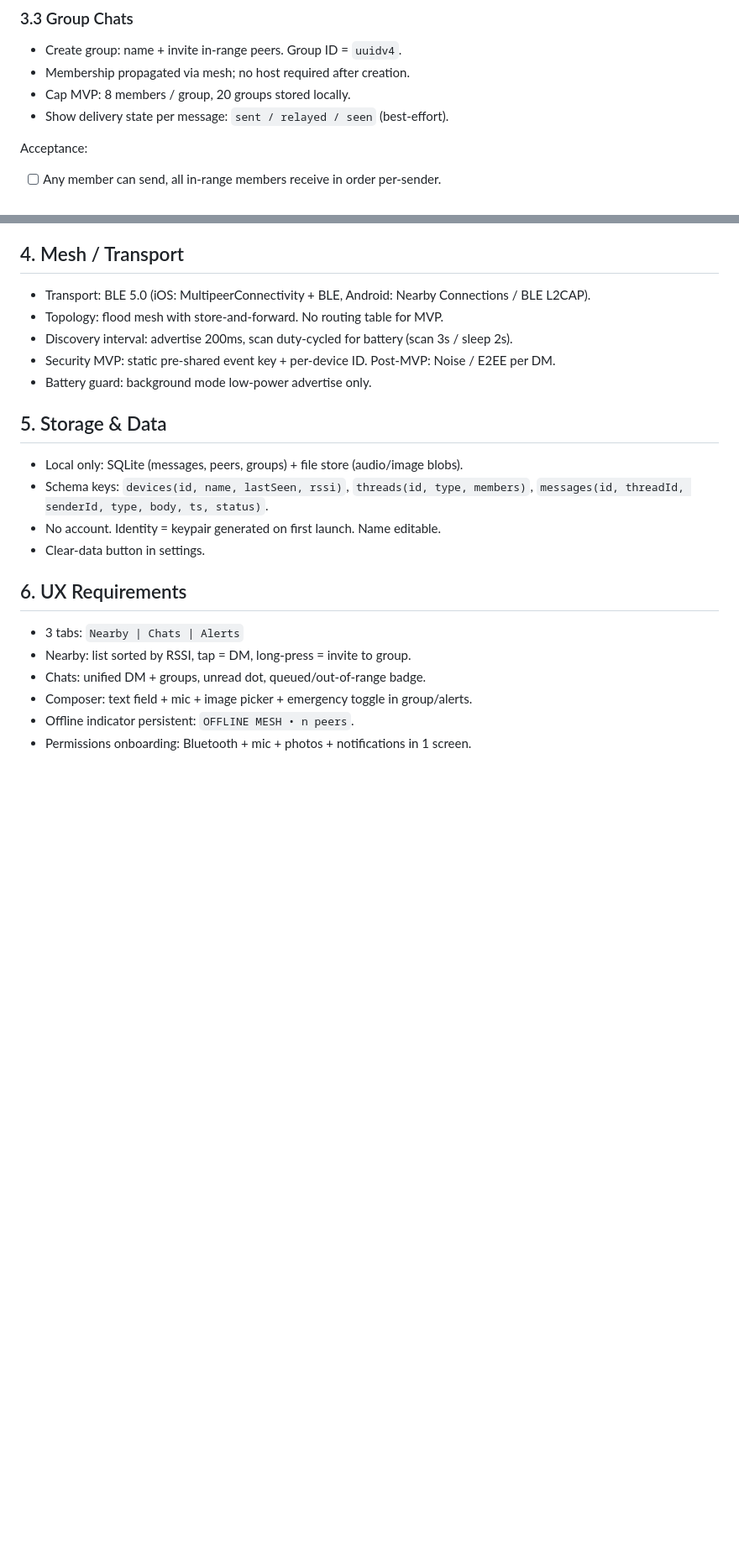
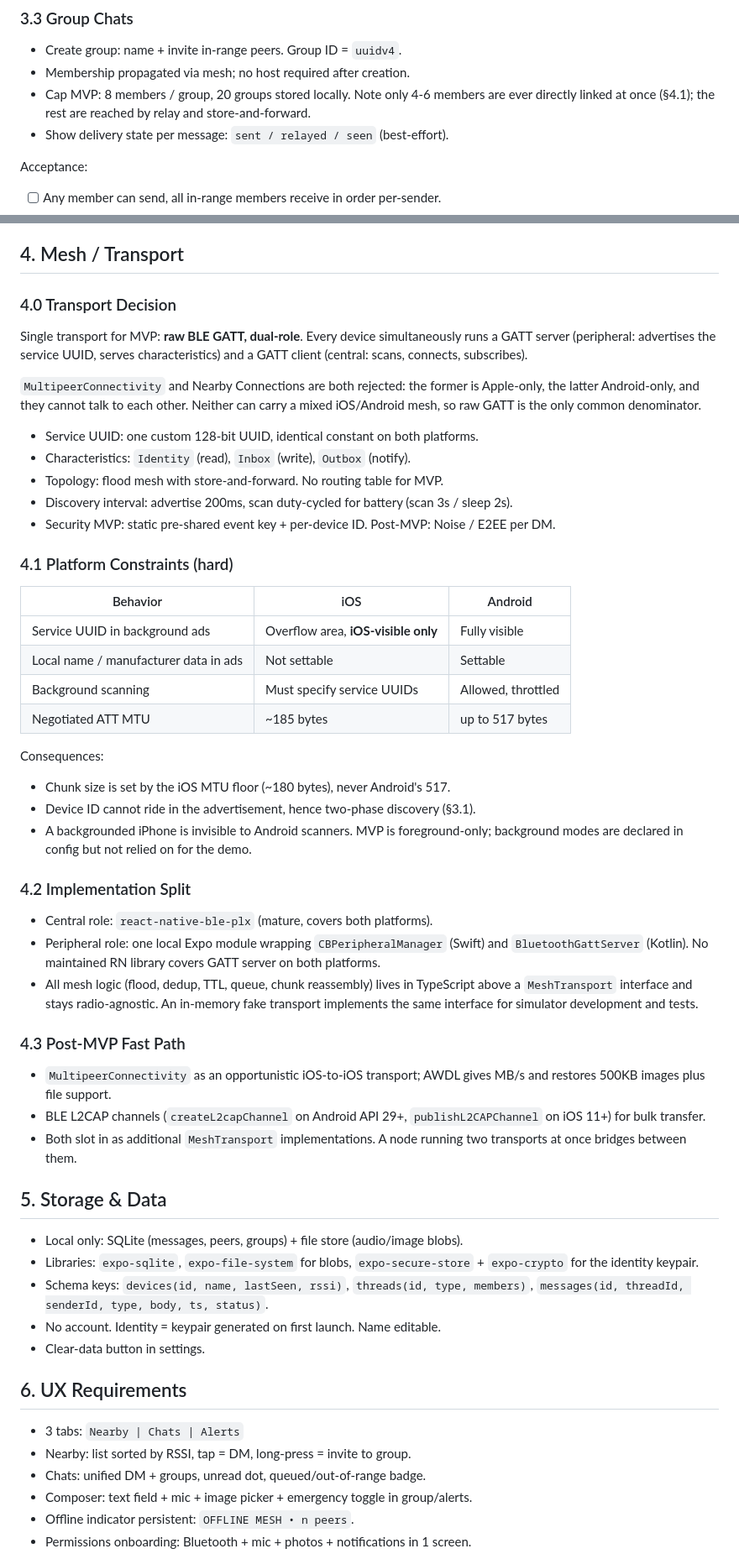
Before and after one commit to arpanroy18/htn2026, a Markdown page: SPECS.md, 2 parts joined by grey strips. Shown at 84% size. Rendered like a GitHub page; blank space fills up the shorter version.

Commit message:
chore: update specs with functional requirements and transport decisions

```diff
--- a/SPECS.md
+++ b/SPECS.md
@@ -44,7 +49,7 @@ Acceptance:
 ### 3.3 Group Chats
 - Create group: name + invite in-range peers. Group ID = `uuidv4`.
 - Membership propagated via mesh; no host required after creation.
-- Cap MVP: 8 members / group, 20 groups stored locally.
+- Cap MVP: 8 members / group, 20 groups stored locally. Note only 4-6 members are ever directly linked at once (§4.1); the rest are reached by relay and store-and-forward.
 - Show delivery state per message: `sent / relayed / seen` (best-effort).
 
 Acceptance:
@@ -87,14 +97,44 @@ Acceptance:
 - [ ] EN <-> ES/FR translation renders inline without internet.
 
 ## 4. Mesh / Transport
-- Transport: BLE 5.0 (iOS: MultipeerConnectivity + BLE, Android: Nearby Connections / BLE L2CAP).
+
+### 4.0 Transport Decision
+Single transport for MVP: **raw BLE GATT, dual-role**. Every device simultaneously runs a GATT server (peripheral: advertises the service UUID, serves characteristics) and a GATT client (central: scans, connects, subscribes).
+
+`MultipeerConnectivity` and Nearby Connections are both rejected: the former is Apple-only, the latter Android-only, and they cannot talk to each other. Neither can carry a mixed iOS/Android mesh, so raw GATT is the only common denominator.
+
+- Service UUID: one custom 128-bit UUID, identical constant on both platforms.
+- Characteristics: `Identity` (read), `Inbox` (write), `Outbox` (notify).
 - Topology: flood mesh with store-and-forward. No routing table for MVP.
 - Discovery interval: advertise 200ms, scan duty-cycled for battery (scan 3s / sleep 2s).
 - Security MVP: static pre-shared event key + per-device ID. Post-MVP: Noise / E2EE per DM.
-- Battery guard: background mode low-power advertise only.
+
+### 4.1 Platform Constraints (hard)
+| Behavior | iOS | Android |
+|---|---|---|
+| Service UUID in background ads | Overflow area, **iOS-visible only** | Fully visible |
+| Local name / manufacturer data in ads | Not settable | Settable |
+| Background scanning | Must specify service UUIDs | Allowed, throttled |
+| Negotiated ATT MTU | ~185 bytes | up to 517 bytes |
+
+Consequences:
+- Chunk size is set by the iOS MTU floor (~180 bytes), never Android's 517.
+- Device ID cannot ride in the advertisement, hence two-phase discovery (§3.1).
+- A backgrounded iPhone is invisible to Android scanners. MVP is foreground-only; background modes are declared in config but not relied on for the demo.
+
+### 4.2 Implementation Split
+- Central role: `react-native-ble-plx` (mature, covers both platforms).
+- Peripheral role: one local Expo module wrapping `CBPeripheralManager` (Swift) and `BluetoothGattServer` (Kotlin). No maintained RN library covers GATT server on both platforms.
+- All mesh logic (flood, dedup, TTL, queue, chunk reassembly) lives in TypeScript above a `MeshTransport` interface and stays radio-agnostic. An in-memory fake transport implements the same interface for simulator development and tests.
+
+### 4.3 Post-MVP Fast Path
+- `MultipeerConnectivity` as an opportunistic iOS-to-iOS transport; AWDL gives MB/s and restores 500KB images plus file support.
+- BLE L2CAP channels (`createL2capChannel` on Android API 29+, `publishL2CAPChannel` on iOS 11+) for bulk transfer.
+- Both slot in as additional `MeshTransport` implementations. A node running two transports at once bridges between them.
 
 ## 5. Storage & Data
 - Local only: SQLite (messages, peers, groups) + file store (audio/image blobs).
+- Libraries: `expo-sqlite`, `expo-file-system` for blobs, `expo-secure-store` + `expo-crypto` for the identity keypair.
 - Schema keys: `devices(id, name, lastSeen, rssi)`, `threads(id, type, members)`, `messages(id, threadId, senderId, type, body, ts, status)`.
 - No account. Identity = keypair generated on first launch. Name editable.
 - Clear-data button in settings.
```
Also changed, not shown: other parts of SPECS.md (+42 -14 lines).
